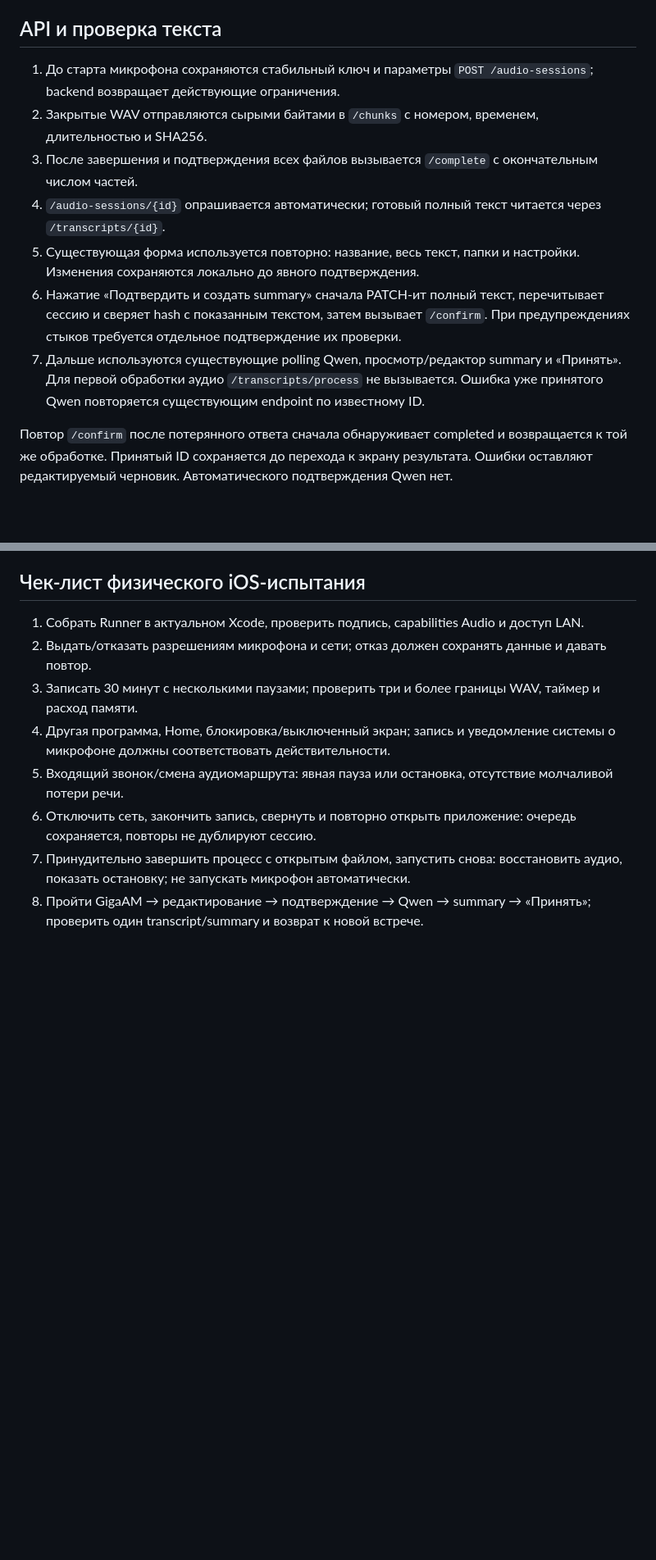
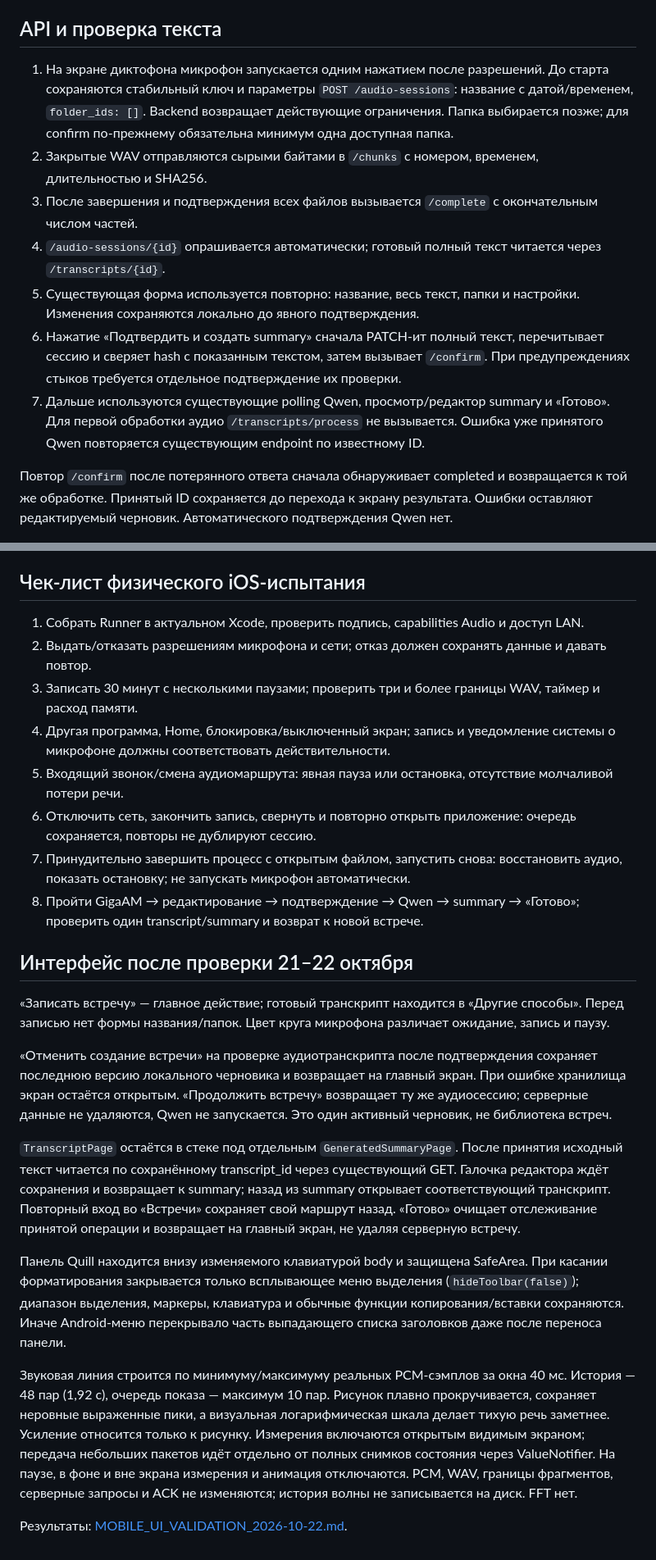
Before and after one commit to Mister-0-Zero/YourMettings, a Markdown page: docs/MOBILE_AUDIO_IMPLEMENTATION.md, 2 parts joined by grey strips. Shown at 82% size. Rendered like a GitHub page; blank space fills up the shorter version.

Commit message:
docs(mobile): record UI fixes and HONOR waveform validation

```diff
--- a/docs/MOBILE_AUDIO_IMPLEMENTATION.md
+++ b/docs/MOBILE_AUDIO_IMPLEMENTATION.md
@@ -36,13 +36,13 @@ iOS: реальный `record`/AVAudioSession, `NSMicrophoneUsageDescription`, `
 
 ## API и проверка текста
 
-1. До старта микрофона сохраняются стабильный ключ и параметры `POST /audio-sessions`; backend возвращает действующие ограничения.
+1. На экране диктофона микрофон запускается одним нажатием после разрешений. До старта сохраняются стабильный ключ и параметры `POST /audio-sessions`: название с датой/временем, `folder_ids: []`. Backend возвращает действующие ограничения. Папка выбирается позже; для confirm по-прежнему обязательна минимум одна доступная папка.
 2. Закрытые WAV отправляются сырыми байтами в `/chunks` с номером, временем, длительностью и SHA256.
 3. После завершения и подтверждения всех файлов вызывается `/complete` с окончательным числом частей.
 4. `/audio-sessions/{id}` опрашивается автоматически; готовый полный текст читается через `/transcripts/{id}`.
 5. Существующая форма используется повторно: название, весь текст, папки и настройки. Изменения сохраняются локально до явного подтверждения.
 6. Нажатие «Подтвердить и создать summary» сначала PATCH-ит полный текст, перечитывает сессию и сверяет hash с показанным текстом, затем вызывает `/confirm`. При предупреждениях стыков требуется отдельное подтверждение их проверки.
-7. Дальше используются существующие polling Qwen, просмотр/редактор summary и «Принять». Для первой обработки аудио `/transcripts/process` не вызывается. Ошибка уже принятого Qwen повторяется существующим endpoint по известному ID.
+7. Дальше используются существующие polling Qwen, просмотр/редактор summary и «Готово». Для первой обработки аудио `/transcripts/process` не вызывается. Ошибка уже принятого Qwen повторяется существующим endpoint по известному ID.
 
 Повтор `/confirm` после потерянного ответа сначала обнаруживает completed и возвращается к той же обработке. Принятый ID сохраняется до перехода к экрану результата. Ошибки оставляют редактируемый черновик. Автоматического подтверждения Qwen нет.
 
@@ -64,4 +64,19 @@ iOS: реальный `record`/AVAudioSession, `NSMicrophoneUsageDescription`, `
 5. Входящий звонок/смена аудиомаршрута: явная пауза или остановка, отсутствие молчаливой потери речи.
 6. Отключить сеть, закончить запись, свернуть и повторно открыть приложение: очередь сохраняется, повторы не дублируют сессию.
 7. Принудительно завершить процесс с открытым файлом, запустить снова: восстановить аудио, показать остановку; не запускать микрофон автоматически.
-8. Пройти GigaAM → редактирование → подтверждение → Qwen → summary → «Принять»; проверить один transcript/summary и возврат к новой встрече.
+8. Пройти GigaAM → редактирование → подтверждение → Qwen → summary → «Готово»; проверить один transcript/summary и возврат к новой встрече.
+
+
+## Интерфейс после проверки 21–22 октября
+
+«Записать встречу» — главное действие; готовый транскрипт находится в «Другие способы». Перед записью нет формы названия/папок. Цвет круга микрофона различает ожидание, запись и паузу.
+
+«Отменить создание встречи» на проверке аудиотранскрипта после подтверждения сохраняет последнюю версию локального черновика и возвращает на главный экран. При ошибке хранилища экран остаётся открытым. «Продолжить встречу» возвращает ту же аудиосессию; серверные данные не удаляются, Qwen не запускается. Это один активный черновик, не библиотека встреч.
+
+`TranscriptPage` остаётся в стеке под отдельным `GeneratedSummaryPage`. После принятия исходный текст читается по сохранённому transcript_id через существующий GET. Галочка редактора ждёт сохранения и возвращает к summary; назад из summary открывает соответствующий транскрипт. Повторный вход во «Встречи» сохраняет свой маршрут назад. «Готово» очищает отслеживание принятой операции и возвращает на главный экран, не удаляя серверную встречу.
+
+Панель Quill находится внизу изменяемого клавиатурой body и защищена SafeArea. При касании форматирования закрывается только всплывающее меню выделения (`hideToolbar(false)`); диапазон выделения, маркеры, клавиатура и обычные функции копирования/вставки сохраняются. Иначе Android-меню перекрывало часть выпадающего списка заголовков даже после переноса панели.
+
+Звуковая линия строится по минимуму/максимуму реальных PCM-сэмплов за окна 40 мс. История — 48 пар (1,92 с), очередь показа — максимум 10 пар. Рисунок плавно прокручивается, сохраняет неровные выраженные пики, а визуальная логарифмическая шкала делает тихую речь заметнее. Усиление относится только к рисунку. Измерения включаются открытым видимым экраном; передача небольших пакетов идёт отдельно от полных снимков состояния через ValueNotifier. На паузе, в фоне и вне экрана измерения и анимация отключаются. PCM, WAV, границы фрагментов, серверные запросы и ACK не изменяются; история волны не записывается на диск. FFT нет.
+
+Результаты: [MOBILE_UI_VALIDATION_2026-10-22.md](MOBILE_UI_VALIDATION_2026-10-22.md).
```
Also changed, not shown: other parts of docs/MOBILE_AUDIO_IMPLEMENTATION.md (+1 -1 lines), docs/MOBILE_UI_VALIDATION_2026-10-22.md (added, +57 -0 lines), docs/MOBILE_VALIDATION.md (+3 -0 lines).
